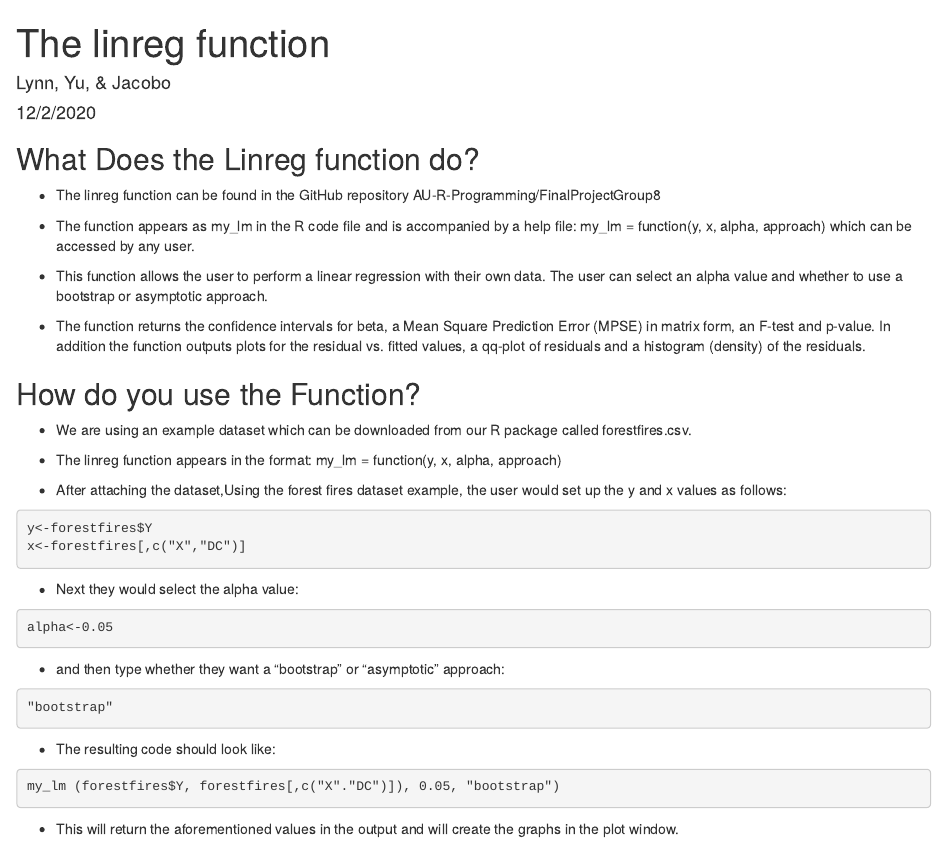
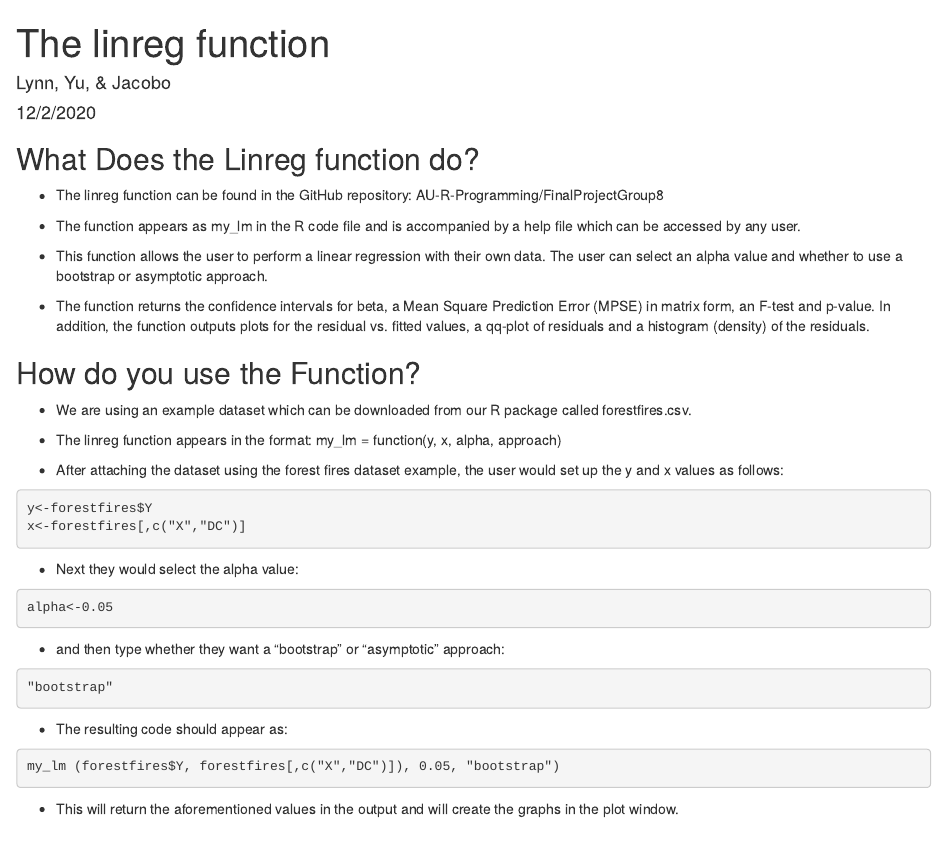
Before and after one commit to AU-R-Programming/FinalProjectGroup8, an R Markdown document (Vignette for the linreg function.Rmd): the page in a window 1100 px wide, from its top. Rendered offline with R 4.5, knitr and Pandoc, with nearby package versions.

Commit message:
Vignette for the linreg function
Final submission with minor punctuation edits.

````diff
--- a/Vignette for the linreg function.Rmd
+++ b/Vignette for the linreg function.Rmd
@@ -11,15 +11,14 @@ knitr::opts_chunk$set(echo = TRUE)
 
 ## What Does the Linreg function do?
 
-* The linreg function can be found in the GitHub repository AU-R-Programming/FinalProjectGroup8
+* The linreg function can be found in the GitHub repository: AU-R-Programming/FinalProjectGroup8
 
-* The function appears as my_lm in the R code file and is accompanied by a help file:
-my_lm = function(y, x, alpha, approach) which can be accessed by any user.
+* The function appears as my_lm in the R code file and is accompanied by a help file which can be accessed by any user.
 
 * This function allows the user to perform a linear regression with their own data. The user can select an alpha value and whether to use a bootstrap or asymptotic approach.
 
 * The function returns the confidence intervals for beta, a Mean Square Prediction Error (MPSE) in matrix form,
-an F-test and p-value. In addition the function outputs plots for the residual vs. fitted values, a qq-plot of residuals and a histogram (density) of the residuals.
+an F-test and p-value. In addition, the function outputs plots for the residual vs. fitted values, a qq-plot of residuals and a histogram (density) of the residuals.
 
 ## How do you use the Function?
 
@@ -27,7 +26,7 @@ an F-test and p-value. In addition the function outputs plots for the residual v
 
 * The linreg function appears in the format:  my_lm = function(y, x, alpha, approach)
 
-* After attaching the dataset,Using the forest fires dataset example,  the user would set up the y and x values as follows:
+* After attaching the dataset using the forest fires dataset example, the user would set up the y and x values as follows:
 
 ```console
 y<-forestfires$Y
@@ -47,10 +46,10 @@ approach:
 "bootstrap"
 ```
 
-* The resulting code should look like:
+* The resulting code should appear as:
 
 ```console
-my_lm (forestfires$Y, forestfires[,c("X"."DC")]), 0.05, "bootstrap")
+my_lm (forestfires$Y, forestfires[,c("X","DC")]), 0.05, "bootstrap")
 ```
 
 * This will return the aforementioned values in the output and will create the graphs in the plot window.
````
Also changed, not shown: Vignette-for-the-linreg-function.html, 1 other file.
